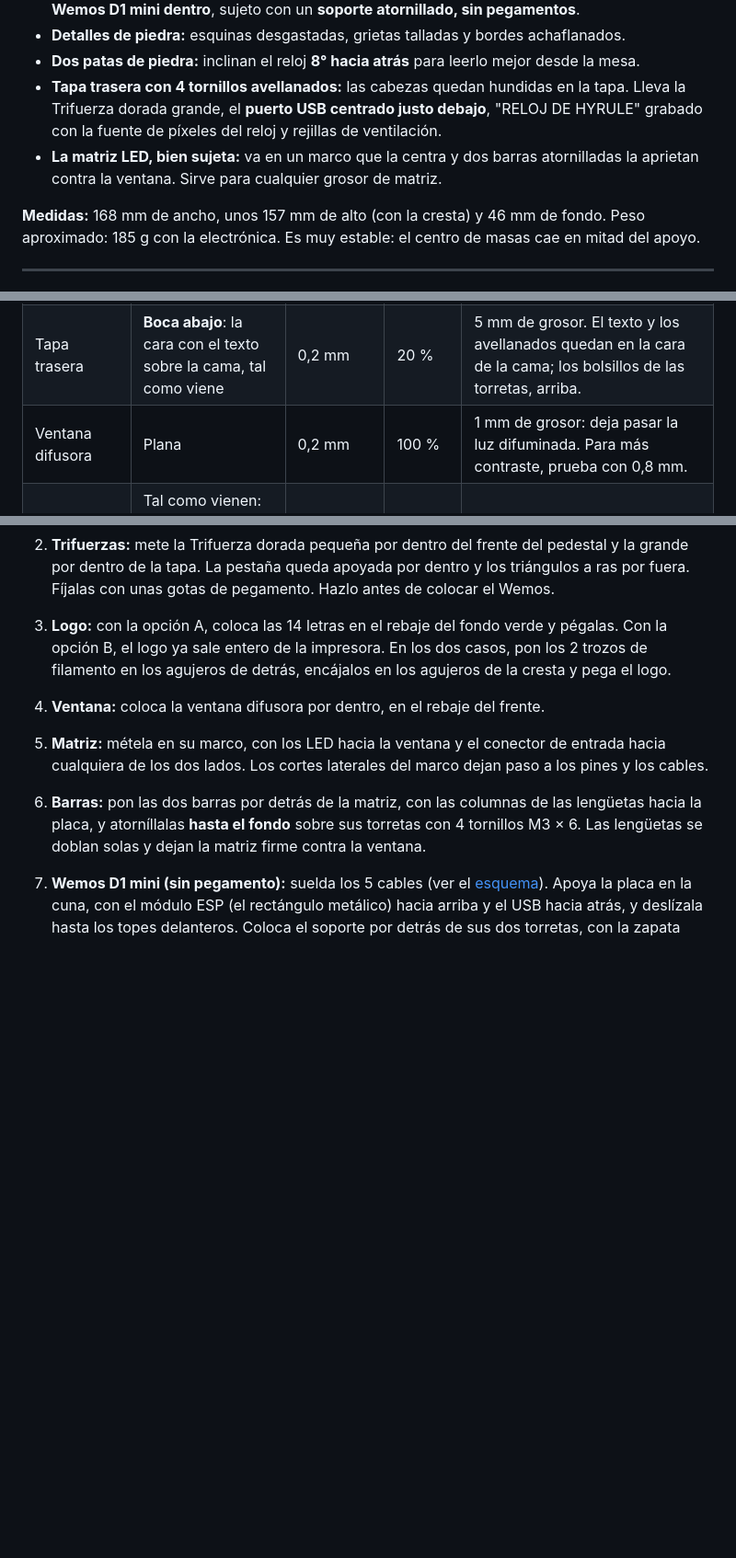
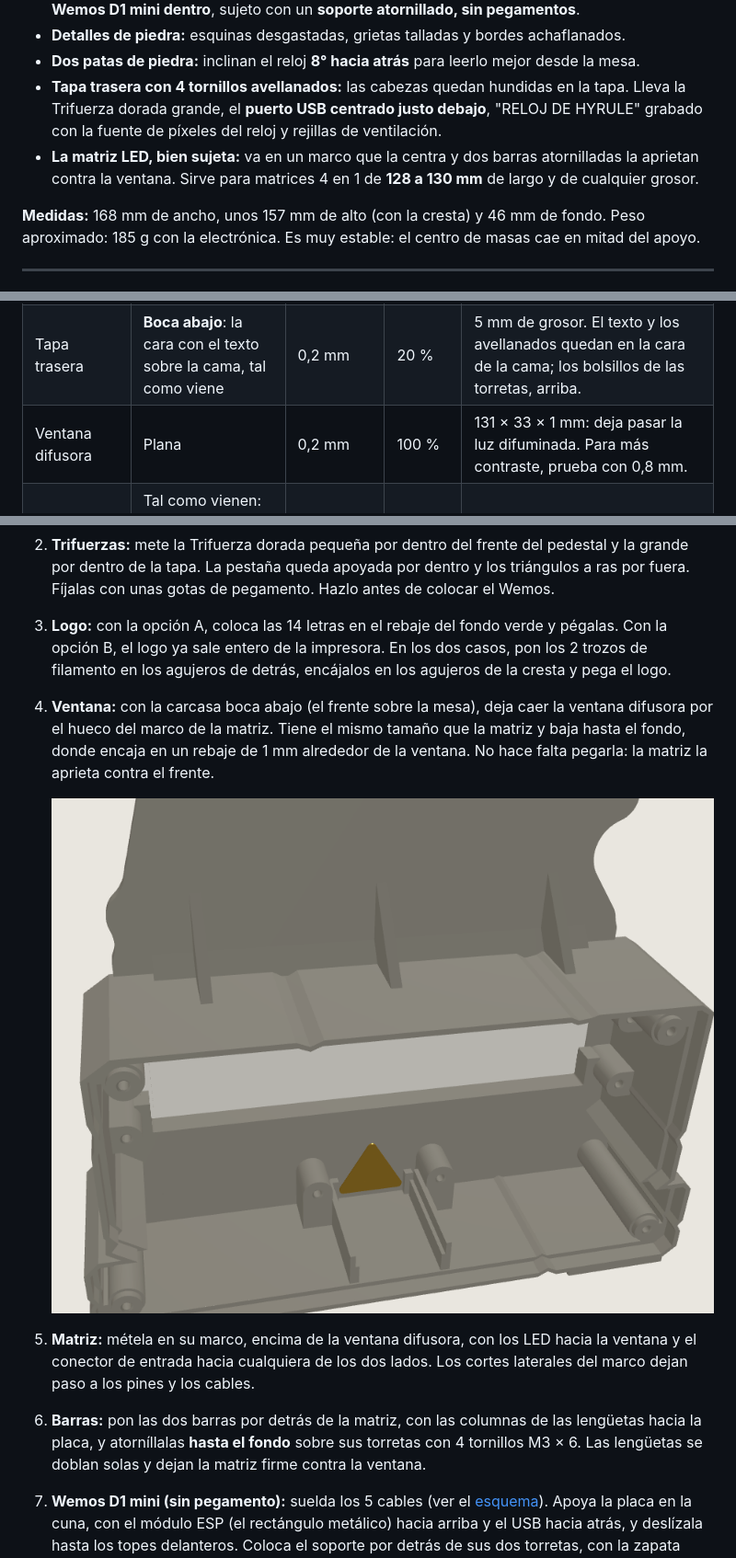
Before and after one commit to wencescarlos/reloj-hyrule, a Markdown page: modelos_3d/LEEME.md, 3 parts joined by grey strips. Shown at 92% size. GitHub-like rendering; pictures changed too: imagenes/reloj_v2_difusor.png (added); blank space fills up the shorter version.

```diff
--- a/modelos_3d/LEEME.md
+++ b/modelos_3d/LEEME.md
@@ -11,7 +11,7 @@ Carcasa **diseñada desde cero** como dos bloques de piedra antigua de Hyrule:
 - **Detalles de piedra:** esquinas desgastadas, grietas talladas y bordes achaflanados.
 - **Dos patas de piedra:** inclinan el reloj **8° hacia atrás** para leerlo mejor desde la mesa.
 - **Tapa trasera con 4 tornillos avellanados:** las cabezas quedan hundidas en la tapa. Lleva la Trifuerza dorada grande, el **puerto USB centrado justo debajo**, "RELOJ DE HYRULE" grabado con la fuente de píxeles del reloj y rejillas de ventilación.
-- **La matriz LED, bien sujeta:** va en un marco que la centra y dos barras atornilladas la aprietan contra la ventana. Sirve para cualquier grosor de matriz.
+- **La matriz LED, bien sujeta:** va en un marco que la centra y dos barras atornilladas la aprietan contra la ventana. Sirve para matrices 4 en 1 de **128 a 130 mm** de largo y de cualquier grosor.
 
 **Medidas:** 168 mm de ancho, unos 157 mm de alto (con la cresta) y 46 mm de fondo. Peso aproximado: 185 g con la electrónica. Es muy estable: el centro de masas cae en mitad del apoyo.
 
@@ -88,7 +88,7 @@ Material: PLA, 1,75 mm. Ninguna pieza necesita soportes.
 |-------|-------------|------|---------|-------|
 | Carcasa | **Boca abajo**: el frente (con la cresta) sobre la cama, tal como viene el STL | 0,2 mm | 15 % | Cama de 170 × 160 mm como mínimo. **4 perímetros**, para que las torretas tengan pared maciza alrededor de los agujeros guía. Las grietas, la ranura de la ventana y los chaflanes salen en la primera capa: usa una cama lisa. |
 | Tapa trasera | **Boca abajo**: la cara con el texto sobre la cama, tal como viene | 0,2 mm | 20 % | 5 mm de grosor. El texto y los avellanados quedan en la cara de la cama; los bolsillos de las torretas, arriba. |
-| Ventana difusora | Plana | 0,2 mm | 100 % | 1 mm de grosor: deja pasar la luz difuminada. Para más contraste, prueba con 0,8 mm. |
+| Ventana difusora | Plana | 0,2 mm | 100 % | 131 × 33 × 1 mm: deja pasar la luz difuminada. Para más contraste, prueba con 0,8 mm. |
 | Barras de sujeción | Tal como vienen: cara de los avellanados sobre la cama y columnas hacia arriba | 0,2 mm | 100 % | Dos barras en el mismo archivo. Mejor en **PETG** (más elástico); en PLA también funcionan. |
 | Soporte del Wemos | Plano, tal como viene: avellanados sobre la cama | 0,2 mm | 100 % | Mejor en **PETG**, por la viga elástica; en PLA también funciona. |
 | Trifuerzas doradas | Con la pestaña plana sobre la cama y los triángulos hacia arriba | 0,12–0,16 mm | 100 % | La cara de arriba de los triángulos es la que se ve. |
@@ -121,8 +121,11 @@ El logo se monta igual que el de la opción A: con los 2 trozos de filamento en
 1. **Roscas:** pasa una vez cada tornillo por su agujero guía, sin piezas, y sácalo. Así el plástico queda roscado y el montaje es más fácil. Son 10 agujeros: 4 en las esquinas de atrás (tapa), 4 a los lados de la ventana (barras) y 2 junto a la cuna del Wemos (soporte).
 2. **Trifuerzas:** mete la Trifuerza dorada pequeña por dentro del frente del pedestal y la grande por dentro de la tapa. La pestaña queda apoyada por dentro y los triángulos a ras por fuera. Fíjalas con unas gotas de pegamento. Hazlo antes de colocar el Wemos.
 3. **Logo:** con la opción A, coloca las 14 letras en el rebaje del fondo verde y pégalas. Con la opción B, el logo ya sale entero de la impresora. En los dos casos, pon los 2 trozos de filamento en los agujeros de detrás, encájalos en los agujeros de la cresta y pega el logo.
-4. **Ventana:** coloca la ventana difusora por dentro, en el rebaje del frente.
-5. **Matriz:** métela en su marco, con los LED hacia la ventana y el conector de entrada hacia cualquiera de los dos lados. Los cortes laterales del marco dejan paso a los pines y los cables.
+4. **Ventana:** con la carcasa boca abajo (el frente sobre la mesa), deja caer la ventana difusora por el hueco del marco de la matriz. Tiene el mismo tamaño que la matriz y baja hasta el fondo, donde encaja en un rebaje de 1 mm alrededor de la ventana. No hace falta pegarla: la matriz la aprieta contra el frente.
+
+   ![Ventana difusora en su sitio, vista desde atrás](../imagenes/reloj_v2_difusor.png)
+
+5. **Matriz:** métela en su marco, encima de la ventana difusora, con los LED hacia la ventana y el conector de entrada hacia cualquiera de los dos lados. Los cortes laterales del marco dejan paso a los pines y los cables.
 6. **Barras:** pon las dos barras por detrás de la matriz, con las columnas de las lengüetas hacia la placa, y atorníllalas **hasta el fondo** sobre sus torretas con 4 tornillos M3 × 6. Las lengüetas se doblan solas y dejan la matriz firme contra la ventana.
 7. **Wemos D1 mini (sin pegamento):** suelda los 5 cables (ver el [esquema](../imagenes/esquema_conexiones.svg)). Apoya la placa en la cuna, con el módulo ESP (el rectángulo metálico) hacia arriba y el USB hacia atrás, y deslízala hasta los topes delanteros. Coloca el soporte por detrás de sus dos torretas, con la zapata sobre el ESP, y atorníllalo **desde atrás** con 2 tornillos M3 × 6. La placa queda sujeta por los cuatro lados: guías a los lados, topes delante, la tapa detrás y el soporte arriba.
 
```
Also changed, not shown: 3 other files.
